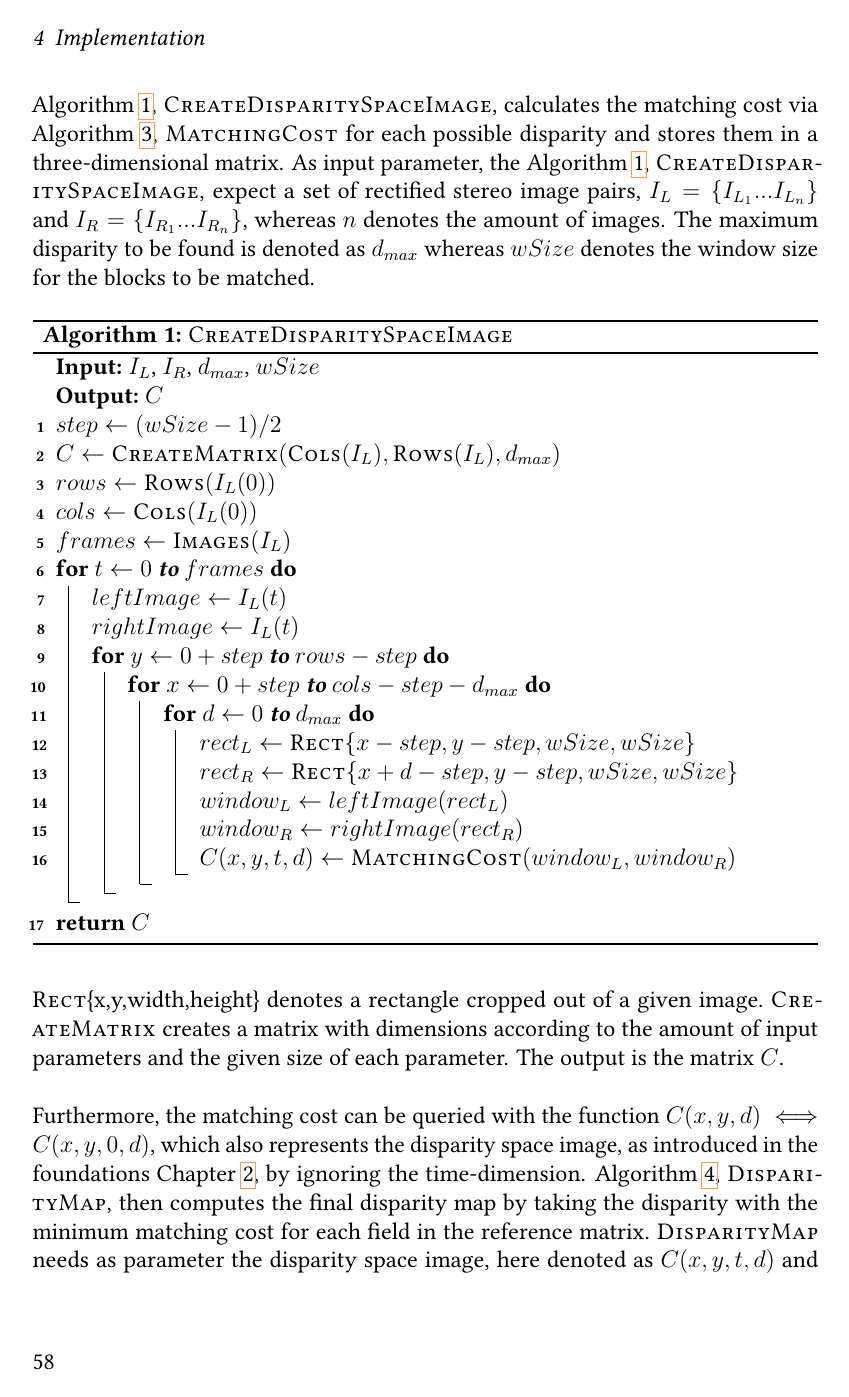
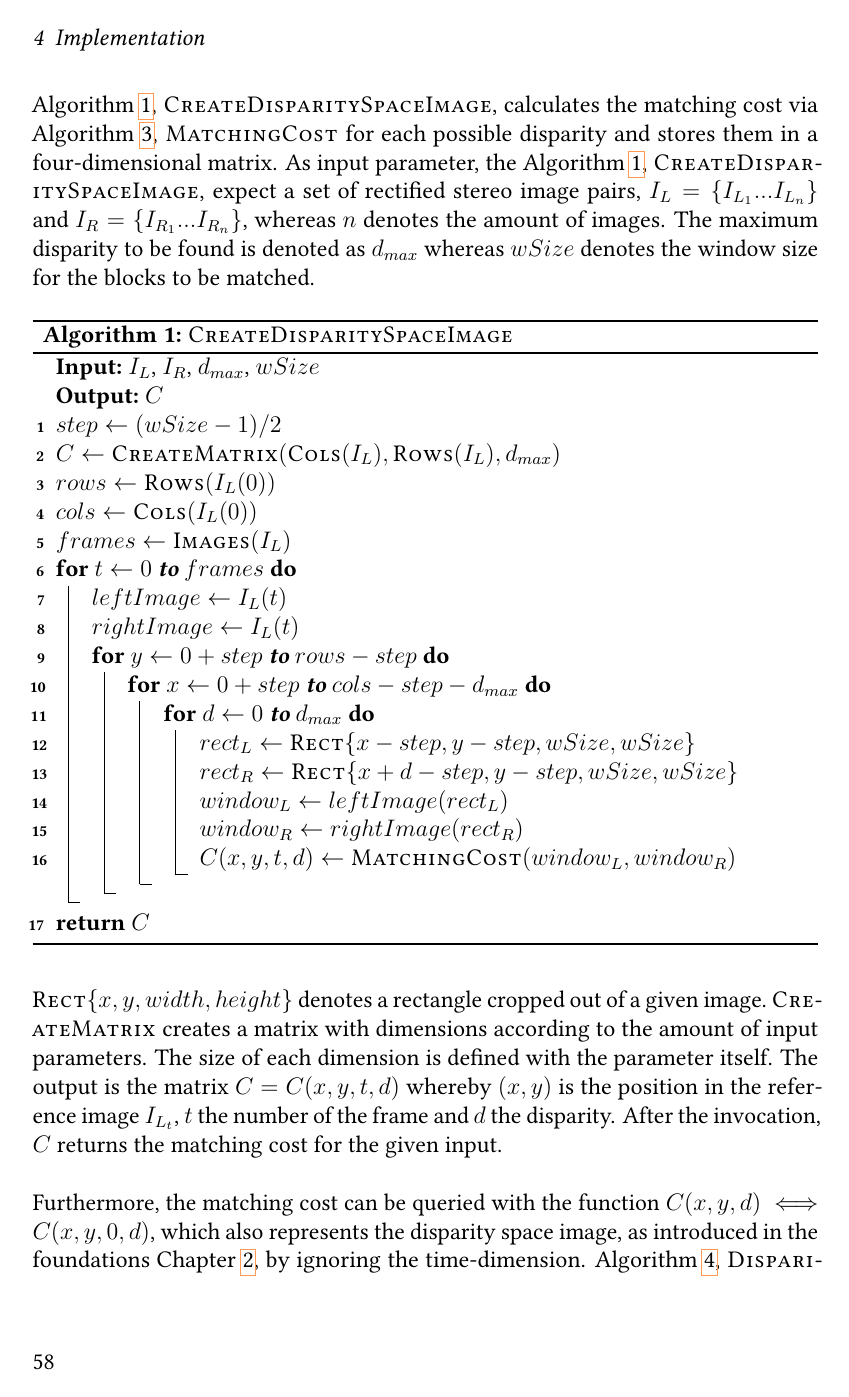
Before and after one commit to benjohnde/disparity-thesis, a LaTeX thesis (latex/main.tex, which reads latex/src/chapter_4.tex): page 70 of 99. Compiled offline with pdfLaTeX; a LaTeX package or settings file that is missing is left out.

Commit message:
Finished impl chapter.

```diff
--- a/latex/src/chapter_4.tex
+++ b/latex/src/chapter_4.tex
@@ -512,8 +512,8 @@ Third, to have a skeleton for further research and development.
 It would be a tremendous task to implement a feature-complete stereo matcher, for instance implementing all available matching cost functions.
 Hence, only the sum of absolute differences (SAD) was implemented as matching cost function.
 Moreover, it is a simple area-matching approach with a given block (window) size.
-That means, that the previously introduced disparity constraints are not handled properly.
-\newline\newline\noindent Algorithm \ref{alg:dsi-3d}, \textsc{CreateDisparitySpaceImage}, calculates the matching cost via Algorithm \ref{alg:matchingcost}, \textsc{MatchingCost} for each possible disparity and stores them in a three-dimensional matrix.
+Additionally, the previously introduced disparity constraints are not handled properly.
+\newline\newline\noindent Algorithm \ref{alg:dsi-3d}, \textsc{CreateDisparitySpaceImage}, calculates the matching cost via Algorithm \ref{alg:matchingcost}, \textsc{MatchingCost} for each possible disparity and stores them in a four-dimensional matrix.
 As input parameter, the Algorithm \ref{alg:dsi-3d}, \textsc{CreateDisparitySpaceImage}, expect a set of rectified stereo image pairs, $I_L=\{I_{L_{1}}...I_{L_{n}}\}$ and $I_R=\{I_{R_{1}}...I_{R_{n}}\}$, whereas $n$ denotes the amount of images.
 The maximum disparity to be found is denoted as $d_{max}$ whereas $wSize$ denotes the window size for the blocks to be matched.
 
@@ -546,9 +546,11 @@ $frames \gets \textsc{Images}(I_L)$\;
 \label{alg:dsi-3d}
 \end{algorithm}
 
-\noindent \textsc{Rect}\{x,y,width,height\} denotes a rectangle cropped out of a given image.
-\textsc{CreateMatrix} creates a matrix with dimensions according to the amount of input parameters and the given size of each parameter.
-The output is the matrix $C$.
+\noindent $\textsc{Rect}\{x,y,width,height\}$ denotes a rectangle cropped out of a given image.
+\textsc{CreateMatrix} creates a matrix with dimensions according to the amount of input parameters.
+The size of each dimension is defined with the parameter itself.
+The output is the matrix $C = C(x,y,t,d)$ whereby $(x,y)$ is the position in the reference image $I_{L_{t}}$, $t$ the number of the frame and $d$ the disparity.
+After the invocation, $C$ returns the matching cost for the given input.
 \newline\newline\noindent Furthermore, the matching cost can be queried with the function $C(x,y,d) \iff C(x,y,0,d)$, which also represents the disparity space image, as introduced in the foundations Chapter \ref{chap:foundations}, by ignoring the time-dimension.
 Algorithm \ref{alg:disparity-map}, \textsc{DisparityMap}, then computes the final disparity map by taking the disparity with the minimum matching cost for each field in the reference matrix.
 \textsc{DisparityMap} needs as parameter the disparity space image, here denoted as $C(x,y,t,d)$ and the number of the frame $f$, for which the disparity map should be computed.
```
Also changed, not shown: latex/src/chapter_4.tex (8 more changed lines).
